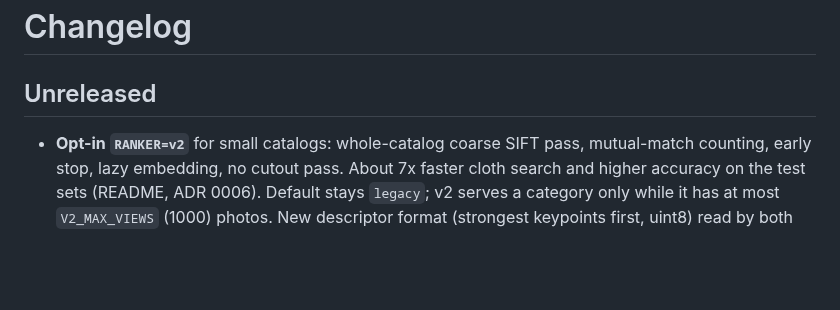
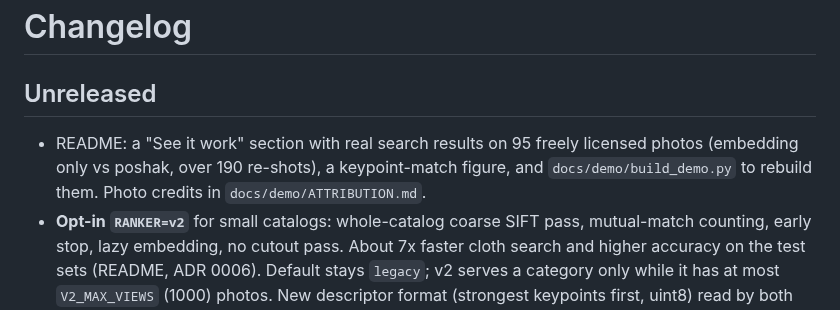
Before and after one commit to vivekkushalch/poshak, a Markdown page: CHANGELOG.md, the part around the change. Drawn GitHub-style; blank space fills up the shorter version.

```diff
--- a/CHANGELOG.md
+++ b/CHANGELOG.md
@@ -2,6 +2,9 @@
 
 ## Unreleased
 
+- README: a "See it work" section with real search results on 95 freely licensed photos
+  (embedding only vs poshak, over 190 re-shots), a keypoint-match figure, and
+  `docs/demo/build_demo.py` to rebuild them. Photo credits in `docs/demo/ATTRIBUTION.md`.
 - **Opt-in `RANKER=v2`** for small catalogs: whole-catalog coarse SIFT pass, mutual-match
   counting, early stop, lazy embedding, no cutout pass. About 7x faster cloth search and
   higher accuracy on the test sets (README, ADR 0006). Default stays `legacy`; v2 serves a
```
Also changed, not shown: README.md (+31 -0 lines), docs/demo/ATTRIBUTION.md (added, +104 -0 lines), docs/assets/demo/match-lines.jpg (added), docs/assets/demo/search-demo.jpg (added), 2 other files.
